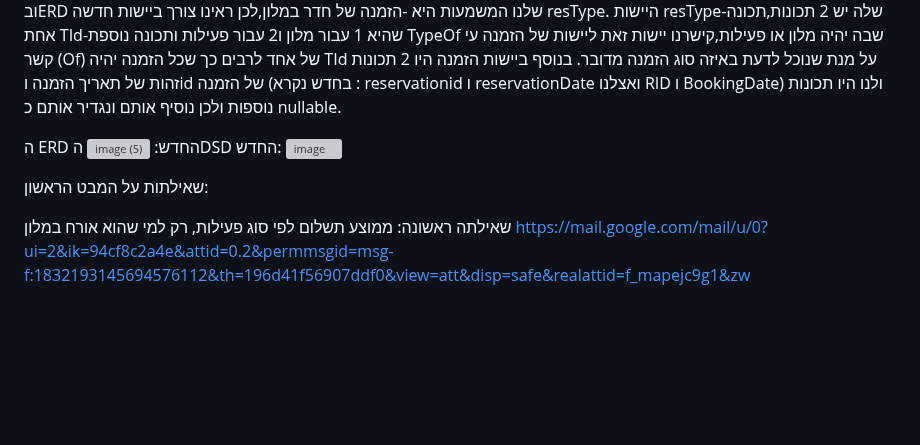
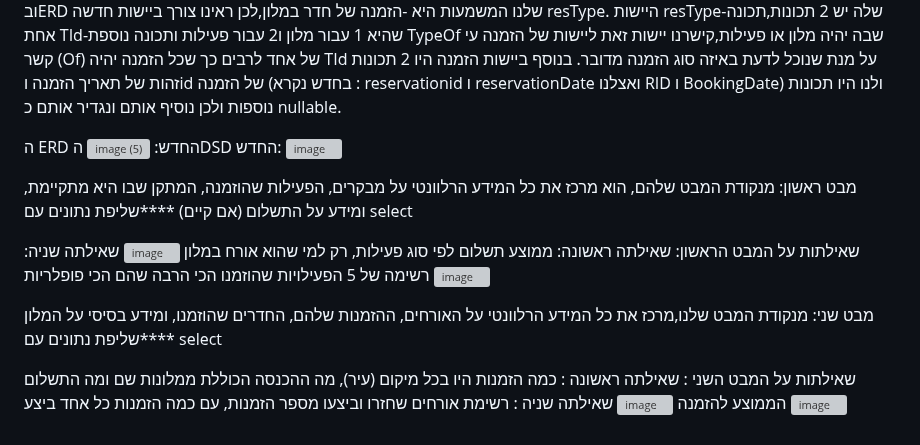
Before and after one commit to Ayalag04/DBProject326686086_325697795, a Markdown page: README.md, the part around the change. Rendered like a GitHub page; blank space fills up the shorter version; grey boxes are pictures that could not be loaded.

```diff
--- a/README.md
+++ b/README.md
@@ -257,8 +257,28 @@ ERD של הקבוצה השניה:
 הDSD החדש:
 ![image](https://github.com/user-attachments/assets/217a50d1-49c5-48ae-85e2-cec3af5aaee6)
 
+מבט ראשון:
+מנקודת המבט שלהם, הוא מרכז את כל המידע הרלוונטי על מבקרים, הפעילות שהוזמנה, המתקן שבו היא מתקיימת, ומידע על התשלום (אם קיים)
+****שליפת נתונים עם select
+
+
 שאילתות על המבט הראשון:
-
 שאילתה ראשונה:
 ממוצע תשלום לפי סוג פעילות, רק למי שהוא אורח במלון
-https://mail.google.com/mail/u/0?ui=2&ik=94cf8c2a4e&attid=0.2&permmsgid=msg-f:1832193145694576112&th=196d41f56907ddf0&view=att&disp=safe&realattid=f_mapejc9g1&zw
+![image](https://github.com/user-attachments/assets/11798c11-0265-4076-b4be-31fc4c1e3d7f)
+שאילתה שניה:
+רשימה של 5 הפעילויות שהוזמנו הכי הרבה שהם הכי פופלריות
+![image](https://github.com/user-attachments/assets/3d93a678-f3e7-4b55-b20a-783523ee4476)
+
+
+מבט שני:
+מנקודת המבט שלנו,מרכז את כל המידע הרלוונטי על האורחים, ההזמנות שלהם, החדרים שהוזמנו, ומידע בסיסי על המלון
+****שליפת נתונים עם select
+
+שאילתות על המבט השני :
+שאילתה ראשונה :
+כמה הזמנות היו בכל מיקום (עיר), מה ההכנסה הכוללת ממלונות שם ומה התשלום הממוצע להזמנה
+![image](https://github.com/user-attachments/assets/72fc5f72-67ce-400d-9146-05f2350a05d7)
+שאילתה שניה :
+רשימת אורחים שחזרו וביצעו מספר הזמנות, עם כמה הזמנות כל אחד ביצע
+![image](https://github.com/user-attachments/assets/94996bb2-06e8-4477-8106-0868c11c3109)
```
